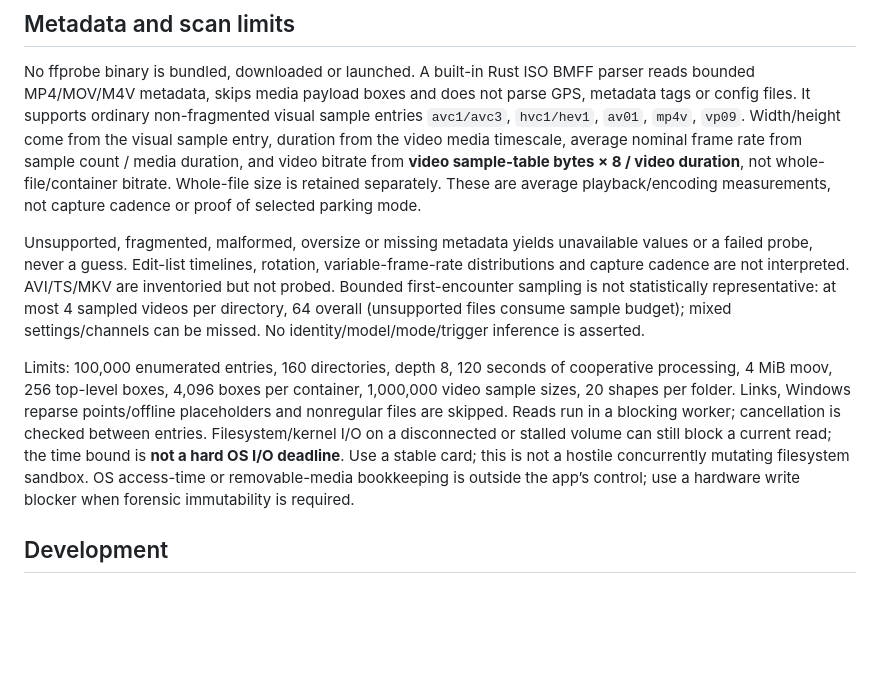
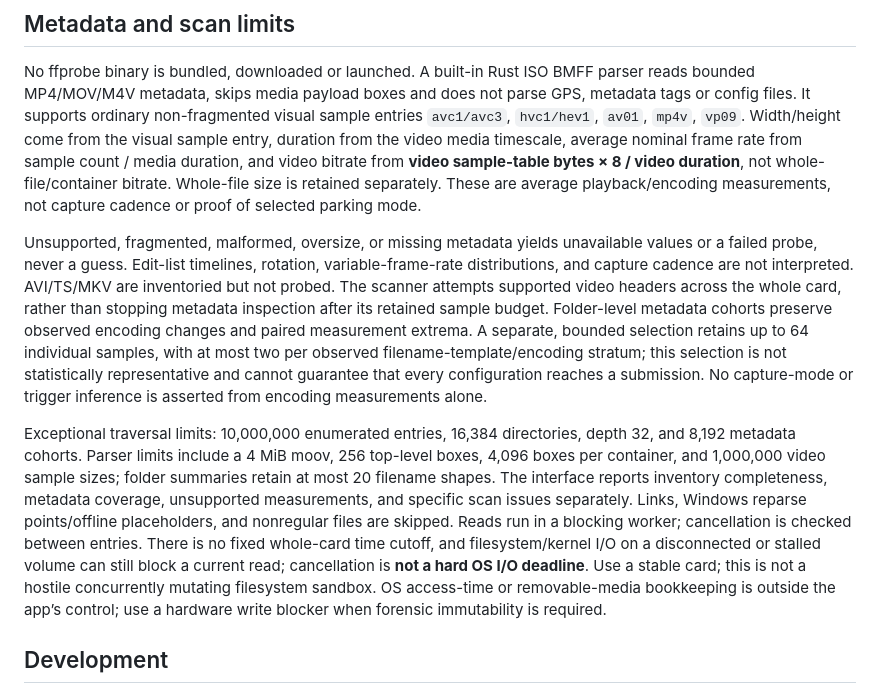
Before and after one commit to vortexopenclaw/dashcam-card-scanner, a Markdown page: README.md, the part around the change. Drawn GitHub-style; blank space fills up the shorter version.

Commit message:
Document whole-card metadata coverage and current scan limits

```diff
--- a/README.md
+++ b/README.md
@@ -25,9 +25,9 @@ Public export is not a substitute for private paired evidence; do not add undecl
 
 No ffprobe binary is bundled, downloaded or launched. A built-in Rust ISO BMFF parser reads bounded MP4/MOV/M4V metadata, skips media payload boxes and does not parse GPS, metadata tags or config files. It supports ordinary non-fragmented visual sample entries `avc1/avc3`, `hvc1/hev1`, `av01`, `mp4v`, `vp09`. Width/height come from the visual sample entry, duration from the video media timescale, average nominal frame rate from sample count / media duration, and video bitrate from **video sample-table bytes × 8 / video duration**, not whole-file/container bitrate. Whole-file size is retained separately. These are average playback/encoding measurements, not capture cadence or proof of selected parking mode.
 
-Unsupported, fragmented, malformed, oversize or missing metadata yields unavailable values or a failed probe, never a guess. Edit-list timelines, rotation, variable-frame-rate distributions and capture cadence are not interpreted. AVI/TS/MKV are inventoried but not probed. Bounded first-encounter sampling is not statistically representative: at most 4 sampled videos per directory, 64 overall (unsupported files consume sample budget); mixed settings/channels can be missed. No identity/model/mode/trigger inference is asserted.
+Unsupported, fragmented, malformed, oversize, or missing metadata yields unavailable values or a failed probe, never a guess. Edit-list timelines, rotation, variable-frame-rate distributions, and capture cadence are not interpreted. AVI/TS/MKV are inventoried but not probed. The scanner attempts supported video headers across the whole card, rather than stopping metadata inspection after its retained sample budget. Folder-level metadata cohorts preserve observed encoding changes and paired measurement extrema. A separate, bounded selection retains up to 64 individual samples, with at most two per observed filename-template/encoding stratum; this selection is not statistically representative and cannot guarantee that every configuration reaches a submission. No capture-mode or trigger inference is asserted from encoding measurements alone.
 
-Limits: 100,000 enumerated entries, 160 directories, depth 8, 120 seconds of cooperative processing, 4 MiB moov, 256 top-level boxes, 4,096 boxes per container, 1,000,000 video sample sizes, 20 shapes per folder. Links, Windows reparse points/offline placeholders and nonregular files are skipped. Reads run in a blocking worker; cancellation is checked between entries. Filesystem/kernel I/O on a disconnected or stalled volume can still block a current read; the time bound is **not a hard OS I/O deadline**. Use a stable card; this is not a hostile concurrently mutating filesystem sandbox. OS access-time or removable-media bookkeeping is outside the app’s control; use a hardware write blocker when forensic immutability is required.
+Exceptional traversal limits: 10,000,000 enumerated entries, 16,384 directories, depth 32, and 8,192 metadata cohorts. Parser limits include a 4 MiB moov, 256 top-level boxes, 4,096 boxes per container, and 1,000,000 video sample sizes; folder summaries retain at most 20 filename shapes. The interface reports inventory completeness, metadata coverage, unsupported measurements, and specific scan issues separately. Links, Windows reparse points/offline placeholders, and nonregular files are skipped. Reads run in a blocking worker; cancellation is checked between entries. There is no fixed whole-card time cutoff, and filesystem/kernel I/O on a disconnected or stalled volume can still block a current read; cancellation is **not a hard OS I/O deadline**. Use a stable card; this is not a hostile concurrently mutating filesystem sandbox. OS access-time or removable-media bookkeeping is outside the app’s control; use a hardware write blocker when forensic immutability is required.
 
 ## Development
 
```
